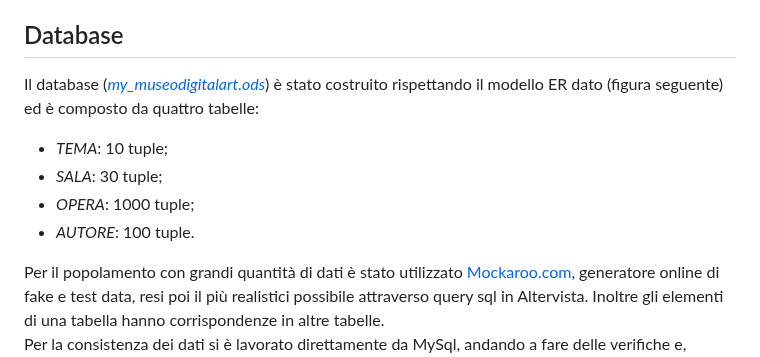
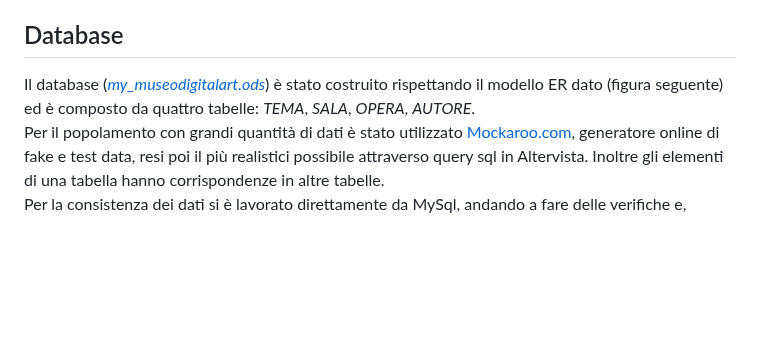
Before and after one commit to DanieleGotti/MUSEO_Digital_Art, a Markdown page: README.md, the part around the change. Rendered like a GitHub page; blank space fills up the shorter version.

```diff
--- a/README.md
+++ b/README.md
@@ -5,12 +5,8 @@
 Il progetto è stato realizzato con la piattaforma web [Altervista.org](https://it.altervista.org) e scritto in codice html, php e css.
 
 ## Database
-Il database ([_my_museodigitalart.ods_](https://github.com/DanieleGotti/MUSEO_Digital_Art/blob/main/database/my_museodigitalart.ods)) è stato costruito rispettando il modello ER dato (figura seguente) ed è composto da quattro tabelle:
-- _TEMA_: 10 tuple;
-- _SALA_: 30 tuple;
-- _OPERA_: 1000 tuple;
-- _AUTORE_: 100 tuple.
-
+Il database ([_my_museodigitalart.ods_](https://github.com/DanieleGotti/MUSEO_Digital_Art/blob/main/database/my_museodigitalart.ods)) è stato costruito rispettando il modello ER dato (figura seguente) ed è composto da quattro tabelle: _TEMA_, _SALA_, _OPERA_, _AUTORE_.
+\
 Per il popolamento con grandi quantità di dati è stato utilizzato [Mockaroo.com](https://www.mockaroo.com), generatore online di fake e test data, resi poi il più realistici possibile attraverso query sql in Altervista. Inoltre gli elementi di una tabella hanno corrispondenze in altre tabelle.
 \
 Per la consistenza dei dati si è lavorato direttamente da MySql, andando a fare delle verifiche e, successivamente, degli Update sulle date; ad esempio è stato verificato se la data di realizzazione dell'opera (_dataRealizzazione_ nella tabella _OPERA_) fosse coerente con le date di nascita ed eventualmente di morte dell'autore.
```
